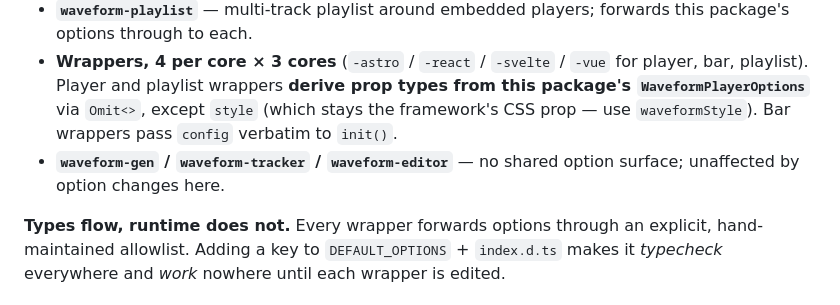
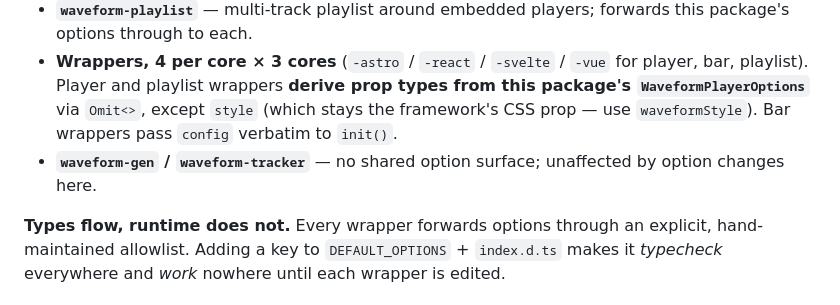
Before and after one commit to arraypress/waveform-player, a Markdown page: CLAUDE.md, the part around the change. GitHub-like rendering.

Commit message:
docs: drop waveform-editor from the family list
The package is deleted — two commits, no tests, never published, and
superseded by driftscape's sourceEdit/fades/decode modules, which do the
same work with test coverage.

Co-Authored-By: Claude Opus 5 (1M context) <noreply@anthropic.com>

```diff
--- a/CLAUDE.md
+++ b/CLAUDE.md
@@ -72,7 +72,7 @@ This package's option surface is the root of a **15-package** family. All 20 rep
 - **`waveform-bar`** — persistent bottom-bar singleton (`window.WaveformBar.init(config)`); embeds one self-mode player, drives inline `external`-mode players via `data-wb-*` triggers. **Ships no `.d.ts`** — its wrappers hand-declare the config type, so adding a bar config option means updating those wrapper types manually.
 - **`waveform-playlist`** — multi-track playlist around embedded players; forwards this package's options through to each.
 - **Wrappers, 4 per core × 3 cores** (`-astro` / `-react` / `-svelte` / `-vue` for player, bar, playlist). Player and playlist wrappers **derive prop types from this package's `WaveformPlayerOptions`** via `Omit<>`, except `style` (which stays the framework's CSS prop — use `waveformStyle`). Bar wrappers pass `config` verbatim to `init()`.
-- **`waveform-gen` / `waveform-tracker` / `waveform-editor`** — no shared option surface; unaffected by option changes here.
+- **`waveform-gen` / `waveform-tracker`** — no shared option surface; unaffected by option changes here.
 
 **Types flow, runtime does not.** Every wrapper forwards options through an explicit, hand-maintained allowlist. Adding a key to `DEFAULT_OPTIONS` + `index.d.ts` makes it *typecheck* everywhere and *work* nowhere until each wrapper is edited.
 
```
